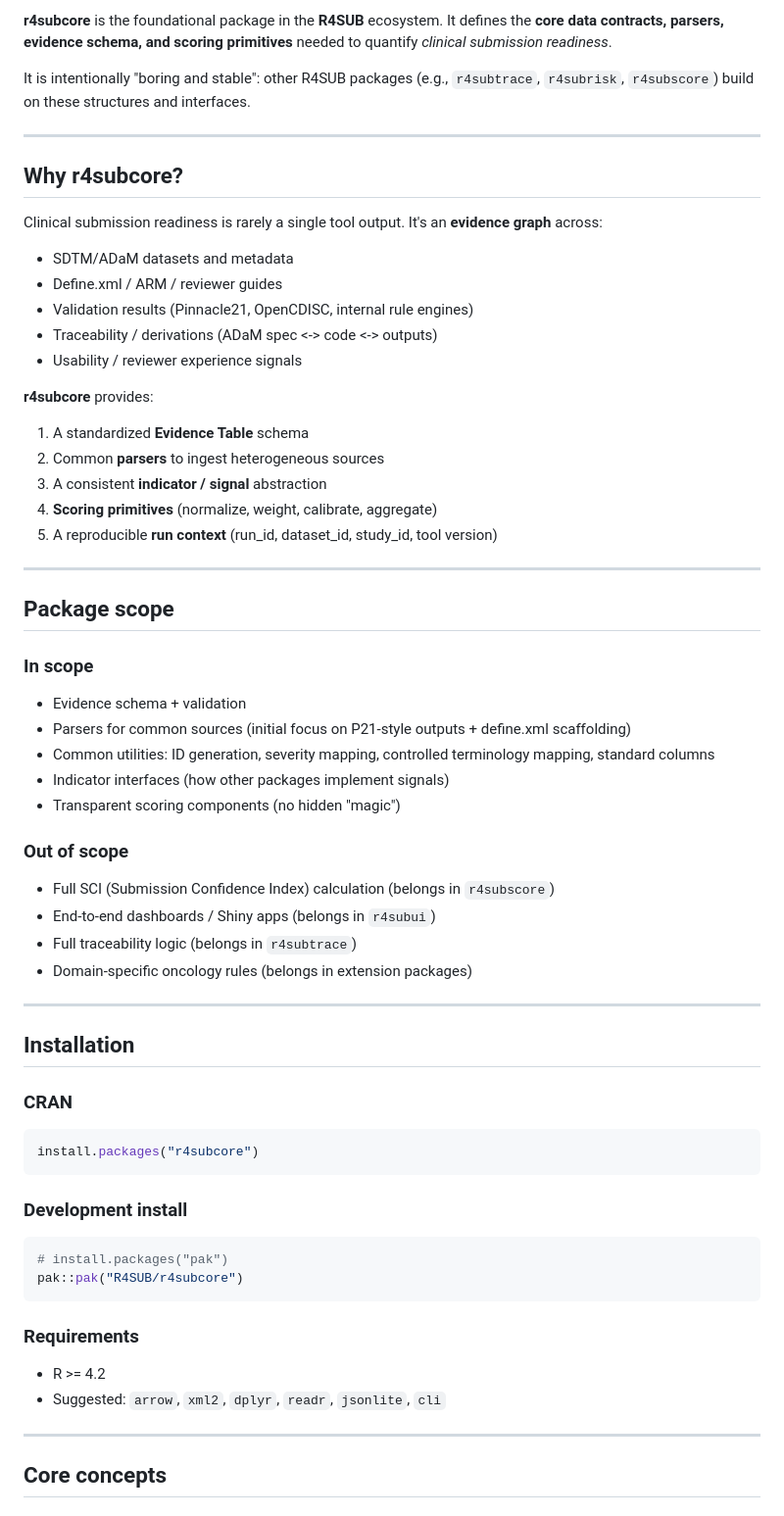
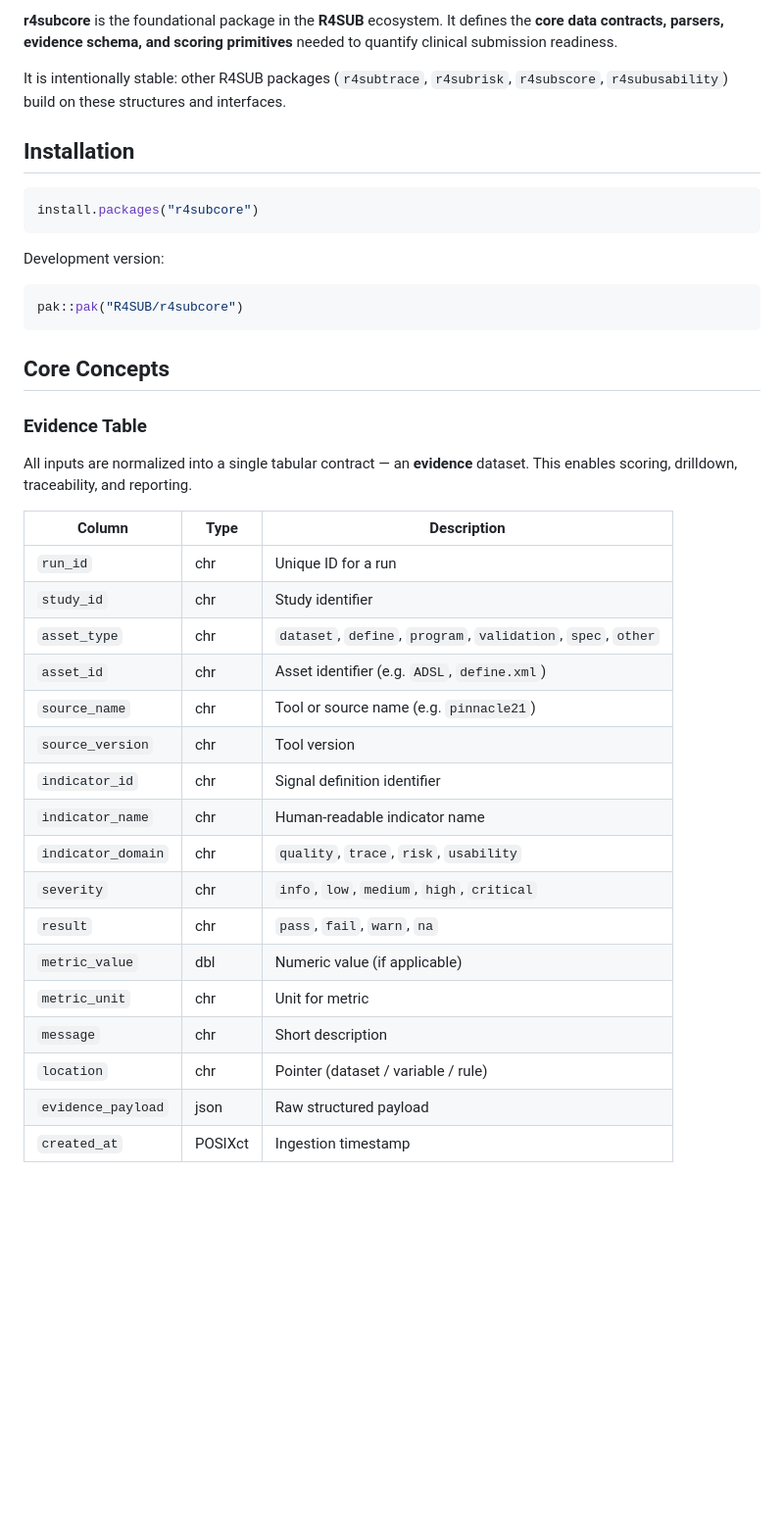
Before and after one commit to R4SUB/r4subcore, a Markdown page: README.md, the part around one of its changes. Shown at 98% size. Drawn GitHub-style; blank space fills up the shorter version.

````diff
--- a/README.md
+++ b/README.md
@@ -4,65 +9,43 @@
 
-**r4subcore** is the foundational package in the **R4SUB** ecosystem. It defines the **core data contracts, parsers, evidence schema, and scoring primitives** needed to quantify *clinical submission readiness*.
+**r4subcore** is the foundational package in the **R4SUB** ecosystem. It defines the **core data contracts, parsers, evidence schema, and scoring primitives** needed to quantify clinical submission readiness.
 
-It is intentionally "boring and stable": other R4SUB packages (e.g., `r4subtrace`, `r4subrisk`, `r4subscore`) build on these structures and interfaces.
-
----
-
-## Why r4subcore?
-
-Clinical submission readiness is rarely a single tool output. It's an **evidence graph** across:
-
-- SDTM/ADaM datasets and metadata
-- Define.xml / ARM / reviewer guides
-- Validation results (Pinnacle21, OpenCDISC, internal rule engines)
-- Traceability / derivations (ADaM spec <-> code <-> outputs)
-- Usability / reviewer experience signals
-
-**r4subcore** provides:
-1. A standardized **Evidence Table** schema
-2. Common **parsers** to ingest heterogeneous sources
-3. A consistent **indicator / signal** abstraction
-4. **Scoring primitives** (normalize, weight, calibrate, aggregate)
-5. A reproducible **run context** (run_id, dataset_id, study_id, tool version)
-
----
-
-## Package scope
-
-### In scope
-- Evidence schema + validation
-- Parsers for common sources (initial focus on P21-style outputs + define.xml scaffolding)
-- Common utilities: ID generation, severity mapping, controlled terminology mapping, standard columns
-- Indicator interfaces (how other packages implement signals)
-- Transparent scoring components (no hidden "magic")
-
-### Out of scope
-- Full SCI (Submission Confidence Index) calculation (belongs in `r4subscore`)
-- End-to-end dashboards / Shiny apps (belongs in `r4subui`)
-- Full traceability logic (belongs in `r4subtrace`)
-- Domain-specific oncology rules (belongs in extension packages)
-
----
+It is intentionally stable: other R4SUB packages (`r4subtrace`, `r4subrisk`, `r4subscore`, `r4subusability`) build on these structures and interfaces.
 
 ## Installation
 
-### CRAN
 ```r
 install.packages("r4subcore")
 ```
 
-### Development install
+Development version:
+
 ```r
-# install.packages("pak")
 pak::pak("R4SUB/r4subcore")
 ```
 
-### Requirements
+## Core Concepts
 
-* R >= 4.2
-* Suggested: `arrow`, `xml2`, `dplyr`, `readr`, `jsonlite`, `cli`
+### Evidence Table
 
----
+All inputs are normalized into a single tabular contract — an **evidence** dataset. This enables scoring, drilldown, traceability, and reporting.
 
-## Core concepts
+| Column | Type | Description |
+|---|---|---|
+| `run_id` | chr | Unique ID for a run |
+| `study_id` | chr | Study identifier |
+| `asset_type` | chr | `dataset`, `define`, `program`, `validation`, `spec`, `other` |
+| `asset_id` | chr | Asset identifier (e.g. `ADSL`, `define.xml`) |
+| `source_name` | chr | Tool or source name (e.g. `pinnacle21`) |
+| `source_version` | chr | Tool version |
+| `indicator_id` | chr | Signal definition identifier |
+| `indicator_name` | chr | Human-readable indicator name |
+| `indicator_domain` | chr | `quality`, `trace`, `risk`, `usability` |
+| `severity` | chr | `info`, `low`, `medium`, `high`, `critical` |
+| `result` | chr | `pass`, `fail`, `warn`, `na` |
+| `metric_value` | dbl | Numeric value (if applicable) |
+| `metric_unit` | chr | Unit for metric |
+| `message` | chr | Short description |
+| `location` | chr | Pointer (dataset / variable / rule) |
+| `evidence_payload` | json | Raw structured payload |
+| `created_at` | POSIXct | Ingestion timestamp |
 
````
Also changed, not shown: other parts of README.md (+33 -157 lines).
